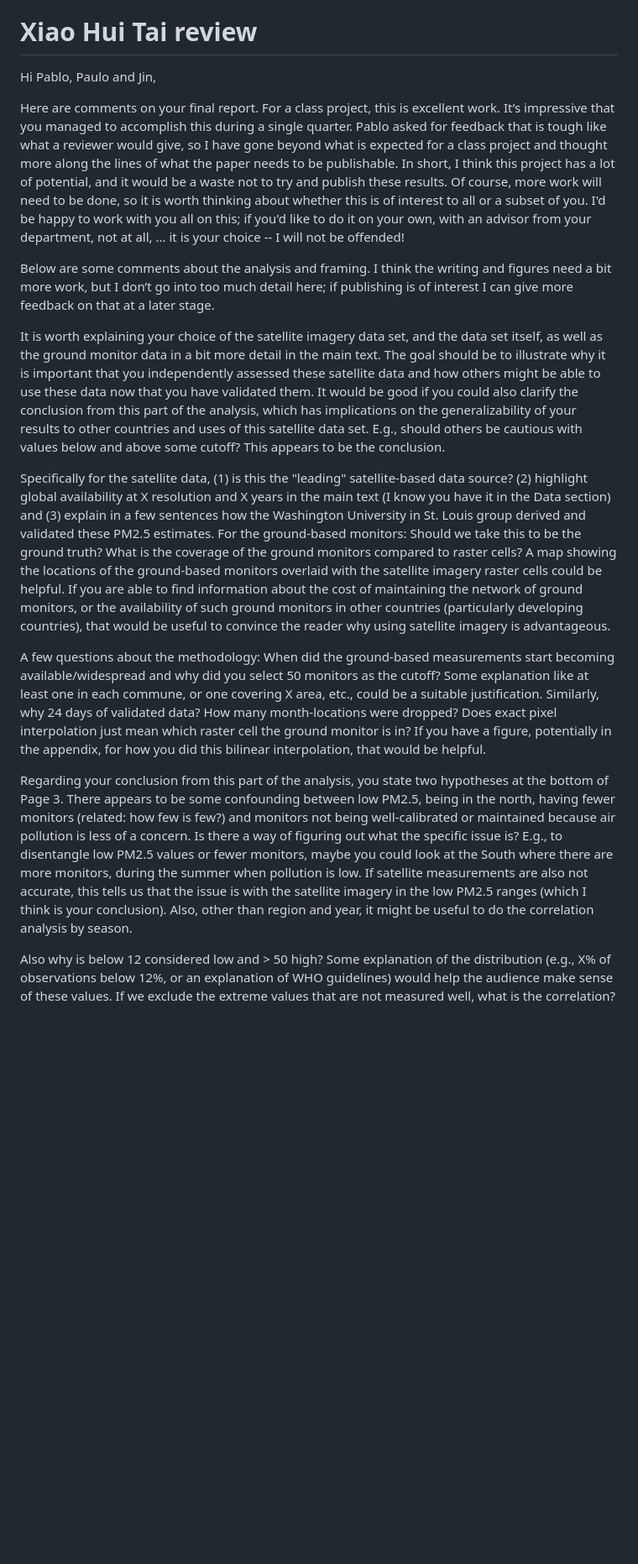
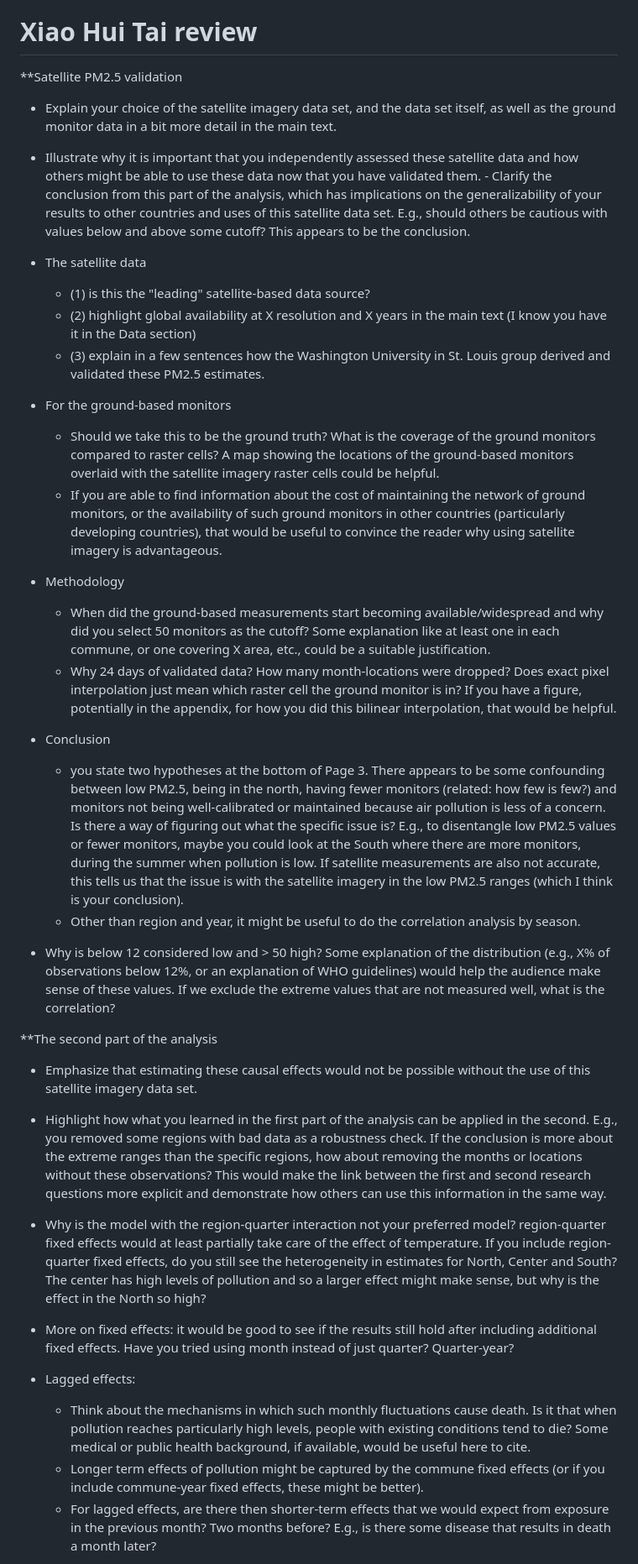
Before and after one commit to pmbusch/PM25-Satellite-Chile, a Markdown page: README.md, the part around one of its changes. Shown at 84% size. Rendered like a GitHub page; blank space fills up the shorter version.

```diff
--- a/README.md
+++ b/README.md
@@ -29,19 +29,37 @@ Project developed for the course "STA250 - Data Science for International Develo
 
 # Xiao Hui Tai review
 
-Hi Pablo, Paulo and Jin,
+**Satellite PM2.5 validation
+- Explain your choice of the satellite imagery data set, and the data set itself, as well as the ground monitor data in a bit more detail in the main text.
+- Illustrate why it is important that you independently assessed these satellite data and how others might be able to use these data now that you have validated them. - Clarify the conclusion from this part of the analysis, which has implications on the generalizability of your results to other countries and uses of this satellite data set. E.g., should others be cautious with values below and above some cutoff? This appears to be the conclusion.
 
-Here are comments on your final report. For a class project, this is excellent work. It’s impressive that you managed to accomplish this during a single quarter. Pablo asked for feedback that is tough like what a reviewer would give, so I have gone beyond what is expected for a class project and thought more along the lines of what the paper needs to be publishable. In short, I think this project has a lot of potential, and it would be a waste not to try and publish these results. Of course, more work will need to be done, so it is worth thinking about whether this is of interest to all or a subset of you. I'd be happy to work with you all on this; if you'd like to do it on your own, with an advisor from your department, not at all, ... it is your choice -- I will not be offended!
+- The satellite data
+	- (1) is this the "leading" satellite-based data source?
+	- (2) highlight global availability at X resolution and X years in the main text (I know you have it in the Data section)
+	- (3) explain in a few sentences how the Washington University in St. Louis group derived and validated these PM2.5 estimates.
+- For the ground-based monitors
+	- Should we take this to be the ground truth? What is the coverage of the ground monitors compared to raster cells? A map showing the locations of the ground-based monitors overlaid with the satellite imagery raster cells could be helpful.
+	- If you are able to find information about the cost of maintaining the network of ground monitors, or the availability of such ground monitors in other countries (particularly developing countries), that would be useful to convince the reader why using satellite imagery is advantageous.
 
-Below are some comments about the analysis and framing. I think the writing and figures need a bit more work, but I don’t go into too much detail here; if publishing is of interest I can give more feedback on that at a later stage.
+- Methodology
+	- When did the ground-based measurements start becoming available/widespread and why did you select 50 monitors as the cutoff? Some explanation like at least one in each commune, or one covering X area, etc., could be a suitable justification.
+	- Why 24 days of validated data? How many month-locations were dropped? Does exact pixel interpolation just mean which raster cell the ground monitor is in? If you have a figure, potentially in the appendix, for how you did this bilinear interpolation, that would be helpful.
 
-It is worth explaining your choice of the satellite imagery data set, and the data set itself, as well as the ground monitor data in a bit more detail in the main text. The goal should be to illustrate why it is important that you independently assessed these satellite data and how others might be able to use these data now that you have validated them. It would be good if you could also clarify the conclusion from this part of the analysis, which has implications on the generalizability of your results to other countries and uses of this satellite data set. E.g., should others be cautious with values below and above some cutoff? This appears to be the conclusion.
+- Conclusion
+	- you state two hypotheses at the bottom of Page 3. There appears to be some confounding between low PM2.5, being in the north, having fewer monitors (related: how few is few?) and monitors not being well-calibrated or maintained because air pollution is less of a concern. Is there a way of figuring out what the specific issue is? E.g., to disentangle low PM2.5 values or fewer monitors, maybe you could look at the South where there are more monitors, during the summer when pollution is low. If satellite measurements are also not accurate, this tells us that the issue is with the satellite imagery in the low PM2.5 ranges (which I think is your conclusion).
+	- Other than region and year, it might be useful to do the correlation analysis by season.
 
-Specifically for the satellite data, (1) is this the "leading" satellite-based data source? (2) highlight global availability at X resolution and X years in the main text (I know you have it in the Data section) and (3) explain in a few sentences how the Washington University in St. Louis group derived and validated these PM2.5 estimates. For the ground-based monitors: Should we take this to be the ground truth? What is the coverage of the ground monitors compared to raster cells? A map showing the locations of the ground-based monitors overlaid with the satellite imagery raster cells could be helpful. If you are able to find information about the cost of maintaining the network of ground monitors, or the availability of such ground monitors in other countries (particularly developing countries), that would be useful to convince the reader why using satellite imagery is advantageous.
+- Why is below 12 considered low and > 50 high? Some explanation of the distribution (e.g., X% of observations below 12%, or an explanation of WHO guidelines) would help the audience make sense of these values. If we exclude the extreme values that are not measured well, what is the correlation?
 
-A few questions about the methodology: When did the ground-based measurements start becoming available/widespread and why did you select 50 monitors as the cutoff? Some explanation like at least one in each commune, or one covering X area, etc., could be a suitable justification. Similarly, why 24 days of validated data? How many month-locations were dropped? Does exact pixel interpolation just mean which raster cell the ground monitor is in? If you have a figure, potentially in the appendix, for how you did this bilinear interpolation, that would be helpful.
+**The second part of the analysis
+- Emphasize that estimating these causal effects would not be possible without the use of this satellite imagery data set.
+- Highlight how what you learned in the first part of the analysis can be applied in the second. E.g., you removed some regions with bad data as a robustness check. If the conclusion is more about the extreme ranges than the specific regions, how about removing the months or locations without these observations? This would make the link between the first and second research questions more explicit and demonstrate how others can use this information in the same way.
 
-Regarding your conclusion from this part of the analysis, you state two hypotheses at the bottom of Page 3. There appears to be some confounding between low PM2.5, being in the north, having fewer monitors (related: how few is few?) and monitors not being well-calibrated or maintained because air pollution is less of a concern. Is there a way of figuring out what the specific issue is? E.g., to disentangle low PM2.5 values or fewer monitors, maybe you could look at the South where there are more monitors, during the summer when pollution is low. If satellite measurements are also not accurate, this tells us that the issue is with the satellite imagery in the low PM2.5 ranges (which I think is your conclusion). Also, other than region and year, it might be useful to do the correlation analysis by season.
+- Why is the model with the region-quarter interaction not your preferred model? region-quarter fixed effects would at least partially take care of the effect of temperature. If you include region-quarter fixed effects, do you still see the heterogeneity in estimates for North, Center and South? The center has high levels of pollution and so a larger effect might make sense, but why is the effect in the North so high?
+- More on fixed effects: it would be good to see if the results still hold after including additional fixed effects. Have you tried using month instead of just quarter? Quarter-year?
 
-Also why is below 12 considered low and > 50 high? Some explanation of the distribution (e.g., X% of observations below 12%, or an explanation of WHO guidelines) would help the audience make sense of these values. If we exclude the extreme values that are not measured well, what is the correlation?
+- Lagged effects:
+	- Think about the mechanisms in which such monthly fluctuations cause death. Is it that when pollution reaches particularly high levels, people with existing conditions tend to die? Some medical or public health background, if available, would be useful here to cite.
+	- Longer term effects of pollution might be captured by the commune fixed effects (or if you include commune-year fixed effects, these might be better).
+	- For lagged effects, are there then shorter-term effects that we would expect from exposure in the previous month? Two months before? E.g., is there some disease that results in death a month later?
 
```
Also changed, not shown: other parts of README.md (+10 -17 lines).
